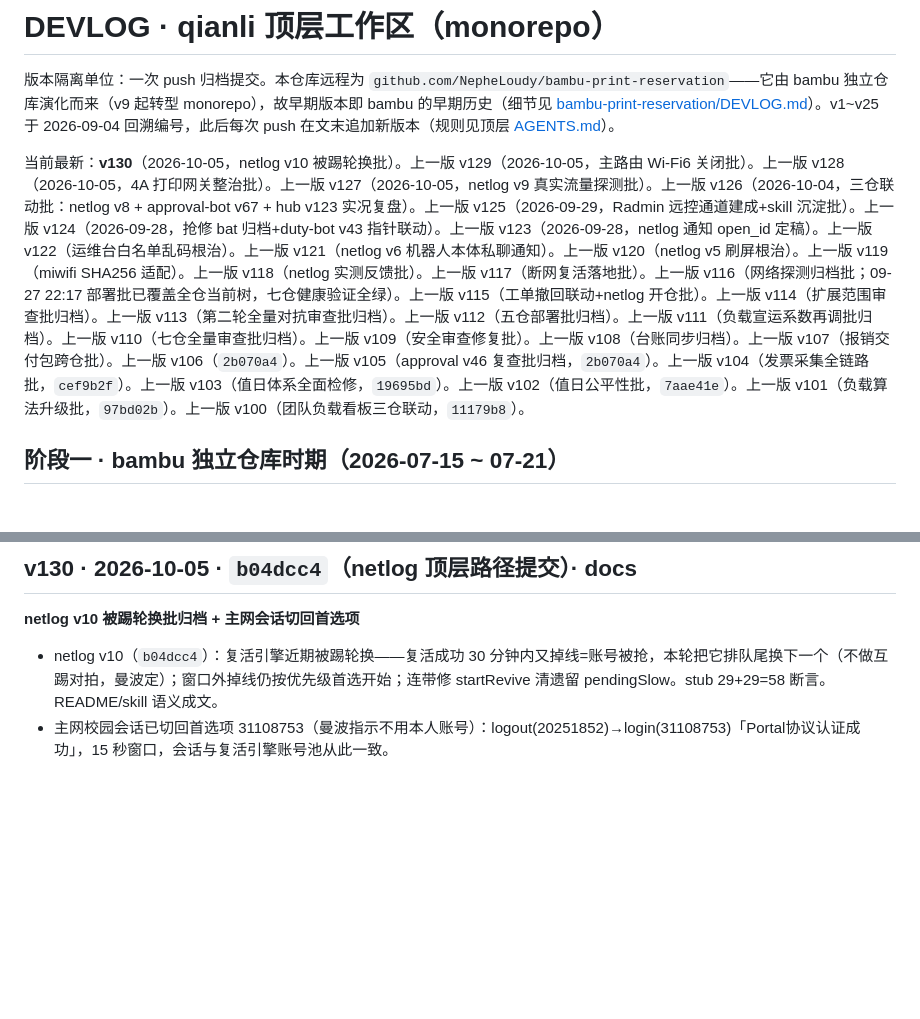
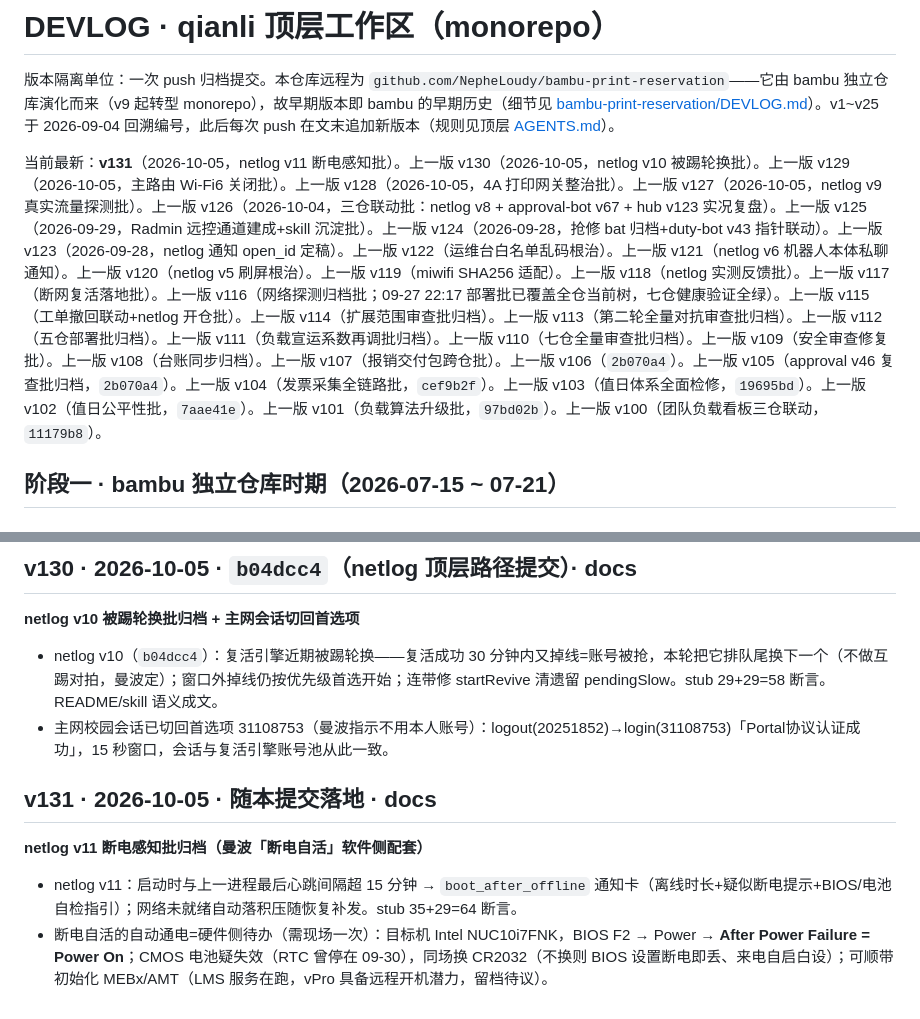
Before and after one commit to NepheLoudy/bambu-print-reservation, a Markdown page: DEVLOG.md, 2 parts joined by grey strips. Rendered like a GitHub page; blank space fills up the shorter version.

Commit message:
docs: 顶层 v131——netlog v11 断电感知批归档(boot_after_offline卡)+硬件侧清单(BIOS After Power Failure=Power On/换CR2032/MEBx留档)

```diff
--- a/DEVLOG.md
+++ b/DEVLOG.md
@@ -2,7 +2,7 @@
 
 版本隔离单位：一次 push 归档提交。本仓库远程为 `github.com/NepheLoudy/bambu-print-reservation`——它由 bambu 独立仓库演化而来（v9 起转型 monorepo），故早期版本即 bambu 的早期历史（细节见 [bambu-print-reservation/DEVLOG.md](bambu-print-reservation/DEVLOG.md)）。v1~v25 于 2026-09-04 回溯编号，此后每次 push 在文末追加新版本（规则见顶层 [AGENTS.md](AGENTS.md)）。
 
-当前最新：**v130**（2026-10-05，netlog v10 被踢轮换批）。上一版 v129（2026-10-05，主路由 Wi-Fi6 关闭批）。上一版 v128（2026-10-05，4A 打印网关整治批）。上一版 v127（2026-10-05，netlog v9 真实流量探测批）。上一版 v126（2026-10-04，三仓联动批：netlog v8 + approval-bot v67 + hub v123 实况复盘）。上一版 v125（2026-09-29，Radmin 远控通道建成+skill 沉淀批）。上一版 v124（2026-09-28，抢修 bat 归档+duty-bot v43 指针联动）。上一版 v123（2026-09-28，netlog 通知 open_id 定稿）。上一版 v122（运维台白名单乱码根治）。上一版 v121（netlog v6 机器人本体私聊通知）。上一版 v120（netlog v5 刷屏根治）。上一版 v119（miwifi SHA256 适配）。上一版 v118（netlog 实测反馈批）。上一版 v117（断网复活落地批）。上一版 v116（网络探测归档批；09-27 22:17 部署批已覆盖全仓当前树，七仓健康验证全绿）。上一版 v115（工单撤回联动+netlog 开仓批）。上一版 v114（扩展范围审查批归档）。上一版 v113（第二轮全量对抗审查批归档）。上一版 v112（五仓部署批归档）。上一版 v111（负载宣运系数再调批归档）。上一版 v110（七仓全量审查批归档）。上一版 v109（安全审查修复批）。上一版 v108（台账同步归档）。上一版 v107（报销交付包跨仓批）。上一版 v106（`2b070a4`）。上一版 v105（approval v46 复查批归档，`2b070a4`）。上一版 v104（发票采集全链路批，`cef9b2f`）。上一版 v103（值日体系全面检修，`19695bd`）。上一版 v102（值日公平性批，`7aae41e`）。上一版 v101（负载算法升级批，`97bd02b`）。上一版 v100（团队负载看板三仓联动，`11179b8`）。
+当前最新：**v131**（2026-10-05，netlog v11 断电感知批）。上一版 v130（2026-10-05，netlog v10 被踢轮换批）。上一版 v129（2026-10-05，主路由 Wi-Fi6 关闭批）。上一版 v128（2026-10-05，4A 打印网关整治批）。上一版 v127（2026-10-05，netlog v9 真实流量探测批）。上一版 v126（2026-10-04，三仓联动批：netlog v8 + approval-bot v67 + hub v123 实况复盘）。上一版 v125（2026-09-29，Radmin 远控通道建成+skill 沉淀批）。上一版 v124（2026-09-28，抢修 bat 归档+duty-bot v43 指针联动）。上一版 v123（2026-09-28，netlog 通知 open_id 定稿）。上一版 v122（运维台白名单乱码根治）。上一版 v121（netlog v6 机器人本体私聊通知）。上一版 v120（netlog v5 刷屏根治）。上一版 v119（miwifi SHA256 适配）。上一版 v118（netlog 实测反馈批）。上一版 v117（断网复活落地批）。上一版 v116（网络探测归档批；09-27 22:17 部署批已覆盖全仓当前树，七仓健康验证全绿）。上一版 v115（工单撤回联动+netlog 开仓批）。上一版 v114（扩展范围审查批归档）。上一版 v113（第二轮全量对抗审查批归档）。上一版 v112（五仓部署批归档）。上一版 v111（负载宣运系数再调批归档）。上一版 v110（七仓全量审查批归档）。上一版 v109（安全审查修复批）。上一版 v108（台账同步归档）。上一版 v107（报销交付包跨仓批）。上一版 v106（`2b070a4`）。上一版 v105（approval v46 复查批归档，`2b070a4`）。上一版 v104（发票采集全链路批，`cef9b2f`）。上一版 v103（值日体系全面检修，`19695bd`）。上一版 v102（值日公平性批，`7aae41e`）。上一版 v101（负载算法升级批，`97bd02b`）。上一版 v100（团队负载看板三仓联动，`11179b8`）。
 
 ## 阶段一 · bambu 独立仓库时期（2026-07-15 ~ 07-21）
 
@@ -1099,3 +1099,10 @@
 
 - netlog v10（`b04dcc4`）：复活引擎近期被踢轮换——复活成功 30 分钟内又掉线=账号被抢，本轮把它排队尾换下一个（不做互踢对拍，曼波定）；窗口外掉线仍按优先级首选开始；连带修 startRevive 清遗留 pendingSlow。stub 29+29=58 断言。README/skill 语义成文。
 - 主网校园会话已切回首选项 31108753（曼波指示不用本人账号）：logout(20251852)→login(31108753)「Portal协议认证成功」，15 秒窗口，会话与复活引擎账号池从此一致。
+
+## v131 · 2026-10-05 · 随本提交落地 · docs
+
+**netlog v11 断电感知批归档（曼波「断电自活」软件侧配套）**
+
+- netlog v11：启动时与上一进程最后心跳间隔超 15 分钟 → `boot_after_offline` 通知卡（离线时长+疑似断电提示+BIOS/电池自检指引）；网络未就绪自动落积压随恢复补发。stub 35+29=64 断言。
+- 断电自活的自动通电=硬件侧待办（需现场一次）：目标机 Intel NUC10i7FNK，BIOS F2 → Power → **After Power Failure = Power On**；CMOS 电池疑失效（RTC 曾停在 09-30），同场换 CR2032（不换则 BIOS 设置断电即丢、来电自启白设）；可顺带初始化 MEBx/AMT（LMS 服务在跑，vPro 具备远程开机潜力，留档待议）。
```
